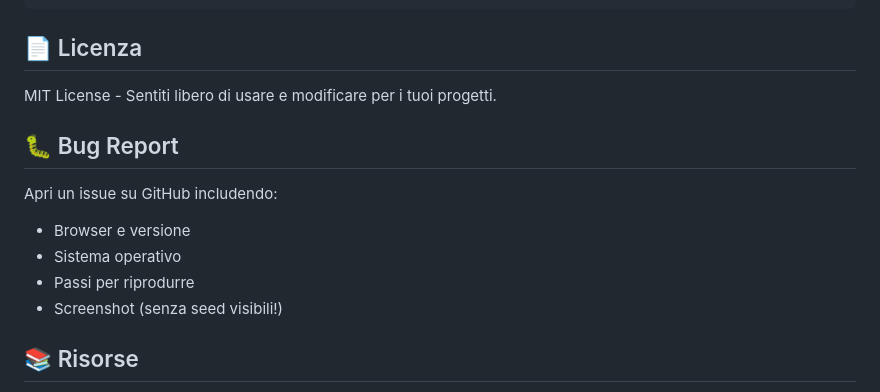
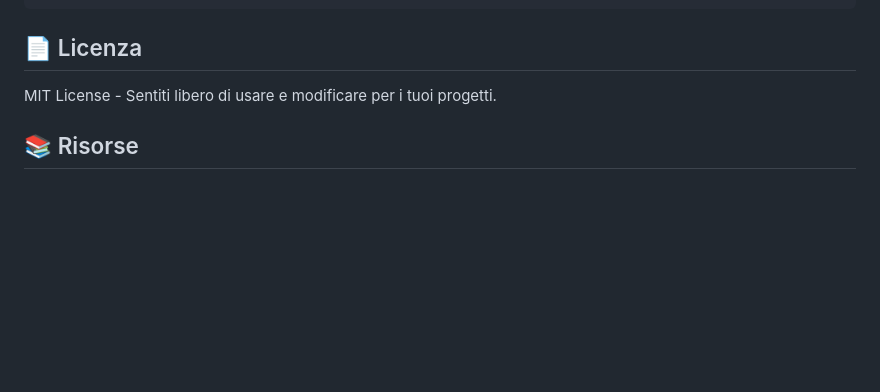
Before and after one commit to taphost/quasi, a Markdown page: README.md, the part around the change. Rendered like a GitHub page; blank space fills up the shorter version.

```diff
--- a/README.md
+++ b/README.md
@@ -170,14 +170,6 @@ const translations = {
 
 MIT License - Sentiti libero di usare e modificare per i tuoi progetti.
 
-## 🐛 Bug Report
-
-Apri un issue su GitHub includendo:
-- Browser e versione
-- Sistema operativo
-- Passi per riprodurre
-- Screenshot (senza seed visibili!)
-
 ## 📚 Risorse
 
 - [Web Crypto API](https://developer.mozilla.org/en-US/docs/Web/API/Web_Crypto_API)
```
